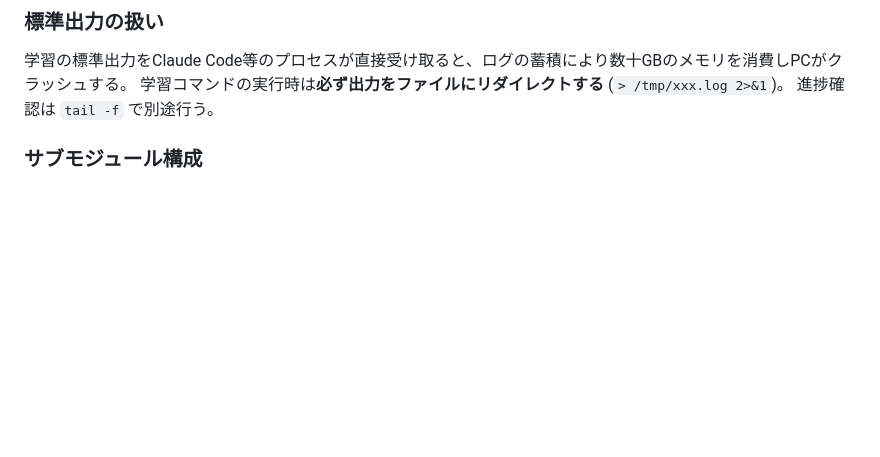
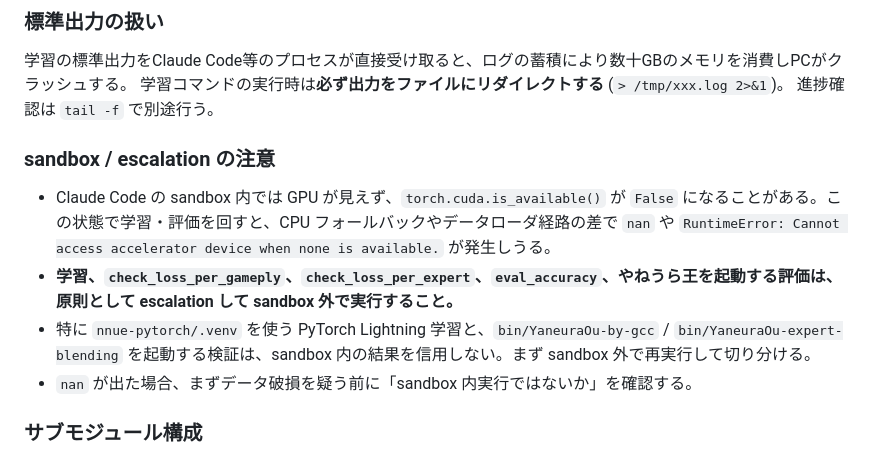
Before and after one commit to select766/shogi-nnue-experiment-2026, a Markdown page: AGENTS.md, the part around the change. Rendered like a GitHub page; blank space fills up the shorter version.

Commit message:
Document sandbox escalation requirements

```diff
--- a/AGENTS.md
+++ b/AGENTS.md
@@ -11,6 +11,12 @@
 学習の標準出力をClaude Code等のプロセスが直接受け取ると、ログの蓄積により数十GBのメモリを消費しPCがクラッシュする。
 学習コマンドの実行時は**必ず出力をファイルにリダイレクトする** (`> /tmp/xxx.log 2>&1`)。
 進捗確認は `tail -f` で別途行う。
+
+### sandbox / escalation の注意
+- Claude Code の sandbox 内では GPU が見えず、`torch.cuda.is_available()` が `False` になることがある。この状態で学習・評価を回すと、CPU フォールバックやデータローダ経路の差で `nan` や `RuntimeError: Cannot access accelerator device when none is available.` が発生しうる。
+- **学習、`check_loss_per_gameply`、`check_loss_per_expert`、`eval_accuracy`、やねうら王を起動する評価は、原則として escalation して sandbox 外で実行すること。**
+- 特に `nnue-pytorch/.venv` を使う PyTorch Lightning 学習と、`bin/YaneuraOu-by-gcc` / `bin/YaneuraOu-expert-blending` を起動する検証は、sandbox 内の結果を信用しない。まず sandbox 外で再実行して切り分ける。
+- `nan` が出た場合、まずデータ破損を疑う前に「sandbox 内実行ではないか」を確認する。
 
 ### サブモジュール構成
 3つのgitサブモジュールがある。nnue-pytorchの中身を編集する場合は、サブモジュール内で先にコミットし、その後親リポジトリでサブモジュール参照を更新してコミットする。
```
